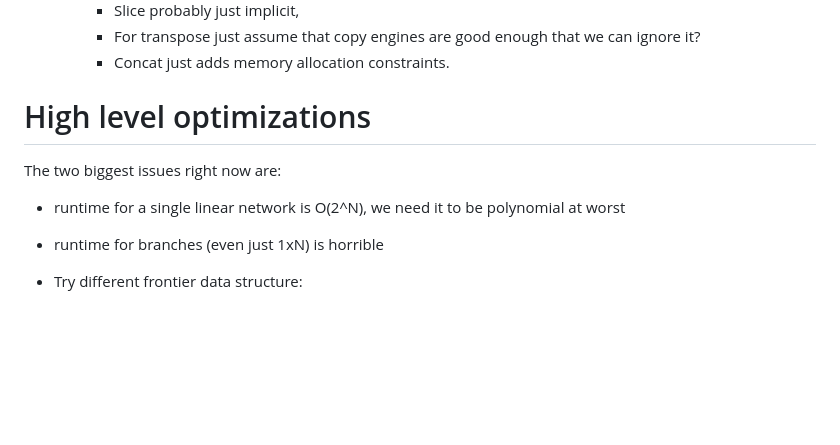
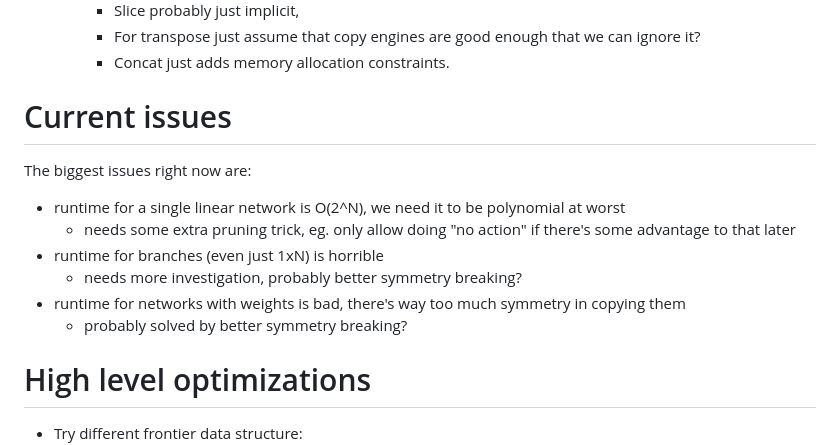
Before and after one commit to KarelPeeters/scheduler, a Markdown page: notes/design.md, the part around the change. Drawn GitHub-style; blank space fills up the shorter version.

Commit message:
More design thoughts.

```diff
--- a/notes/design.md
+++ b/notes/design.md
@@ -28,12 +28,18 @@
     * For transpose just assume that copy engines are good enough that we can ignore it?
     * Concat just adds memory allocation constraints.
 
-# High level optimizations
+# Current issues
 
-The two biggest issues right now are:
+The biggest issues right now are:
 
 * runtime for a single linear network is O(2^N), we need it to be polynomial at worst
+  * needs some extra pruning trick, eg. only allow doing "no action" if there's some advantage to that later
 * runtime for branches (even just 1xN) is horrible
+  * needs more investigation, probably better symmetry breaking?
+* runtime for networks with weights is bad, there's way too much symmetry in copying them
+  * probably solved by better symmetry breaking?
+
+# High level optimizations
 
 * Try different frontier data structure:
   * each node has lower and upper bound for _each_ index, allowing even more skipping?
```
